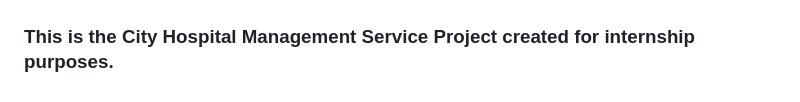
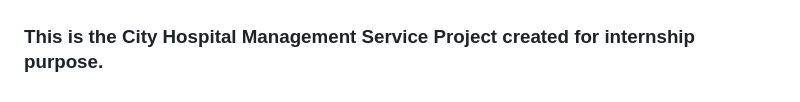
Before and after one commit to shraddhasutar22/CityHospitalManagementService, a Markdown page: README.md, the part around the change. Rendered like a GitHub page.

```diff
--- a/README.md
+++ b/README.md
@@ -128,4 +128,4 @@ Hosting project through virtual machine on Azure portal.
 ![City Hospital Management Service](https://github.com/shraddhasutar22/CityHospitalManagementService/blob/master/images/web%207.png?raw=true)
 
 
-### This is the City Hospital Management Service Project created for internship purposes.
+### This is the City Hospital Management Service Project created for internship purpose.
```
